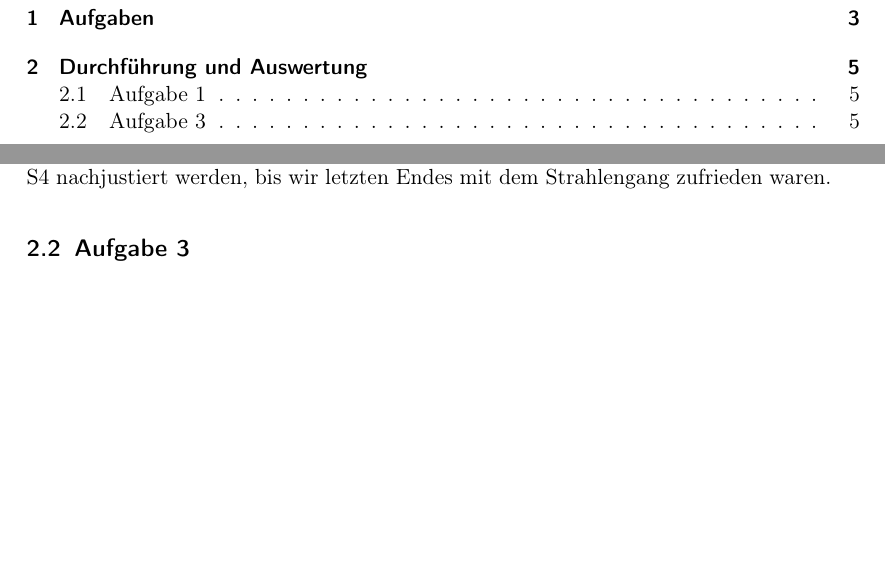
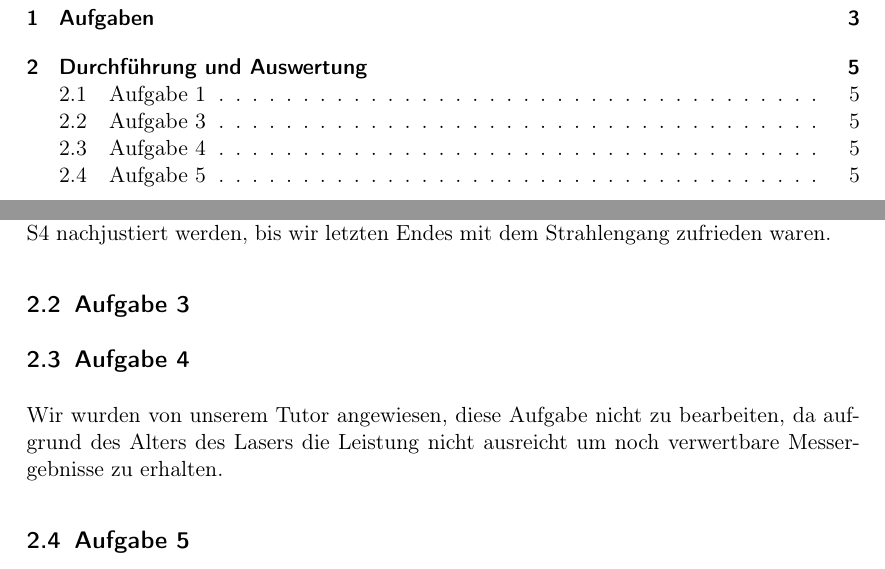
Before and after one commit to dominikwille/fp, a LaTeX document (hene/hene.tex, which reads hene/aufgabe4.tex, hene/aufgabe5.tex): two parts of pages 2 and 5 of 5, joined at a grey line, cut so that both start at the same text, the shorter picture padded with empty space. Compiled offline with pdfLaTeX.

Commit message:
aufgabe 4

```diff
--- /dev/null
+++ b/hene/aufgabe4.tex
@@ -0,0 +1,3 @@
+\subsection{Aufgabe 4}
+
+Wir wurden von unserem Tutor angewiesen, diese Aufgabe nicht zu bearbeiten, da aufgrund des Alters des Lasers die Leistung nicht ausreicht um noch verwertbare Messergebnisse zu erhalten.
--- /dev/null
+++ b/hene/aufgabe5.tex
@@ -0,0 +1 @@
+\subsection{Aufgabe 5}
```
Also changed, not shown: hene/hene.tex (+8 -0 lines).
